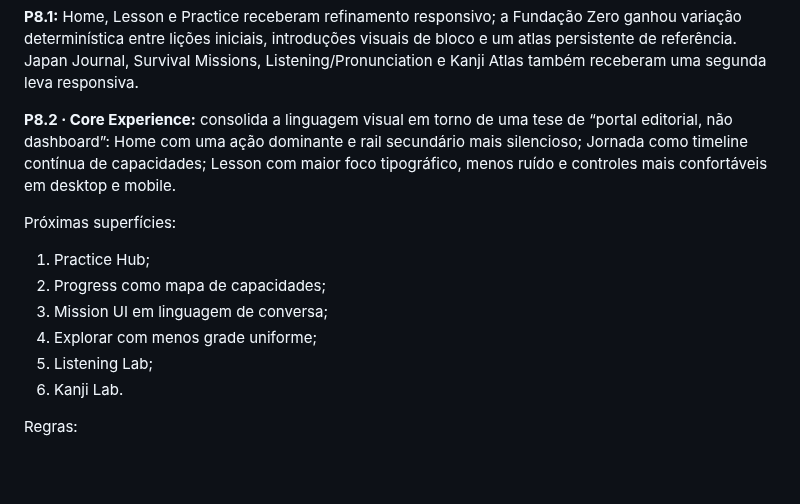
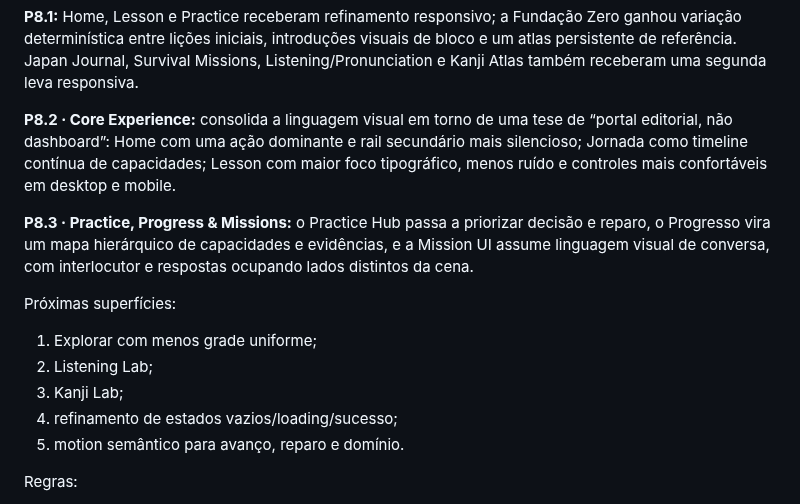
Before and after one commit to paulociano/mon, a Markdown page: docs/ROADMAP.md, the part around the change. Rendered like a GitHub page; blank space fills up the shorter version.

Commit message:
docs: define P8.3 practice progress and missions

```diff
--- a/docs/ROADMAP.md
+++ b/docs/ROADMAP.md
@@ -252,13 +252,14 @@ Definir budgets de latência somente depois de coletar baseline real em navegado
 
 **P8.2 · Core Experience:** consolida a linguagem visual em torno de uma tese de “portal editorial, não dashboard”: Home com uma ação dominante e rail secundário mais silencioso; Jornada como timeline contínua de capacidades; Lesson com maior foco tipográfico, menos ruído e controles mais confortáveis em desktop e mobile.
 
+**P8.3 · Practice, Progress & Missions:** o Practice Hub passa a priorizar decisão e reparo, o Progresso vira um mapa hierárquico de capacidades e evidências, e a Mission UI assume linguagem visual de conversa, com interlocutor e respostas ocupando lados distintos da cena.
+
 Próximas superfícies:
-1. Practice Hub;
-2. Progress como mapa de capacidades;
-3. Mission UI em linguagem de conversa;
-4. Explorar com menos grade uniforme;
-5. Listening Lab;
-6. Kanji Lab.
+1. Explorar com menos grade uniforme;
+2. Listening Lab;
+3. Kanji Lab;
+4. refinamento de estados vazios/loading/sucesso;
+5. motion semântico para avanço, reparo e domínio.
 
 Regras:
 - uma ação principal por superfície;
```
